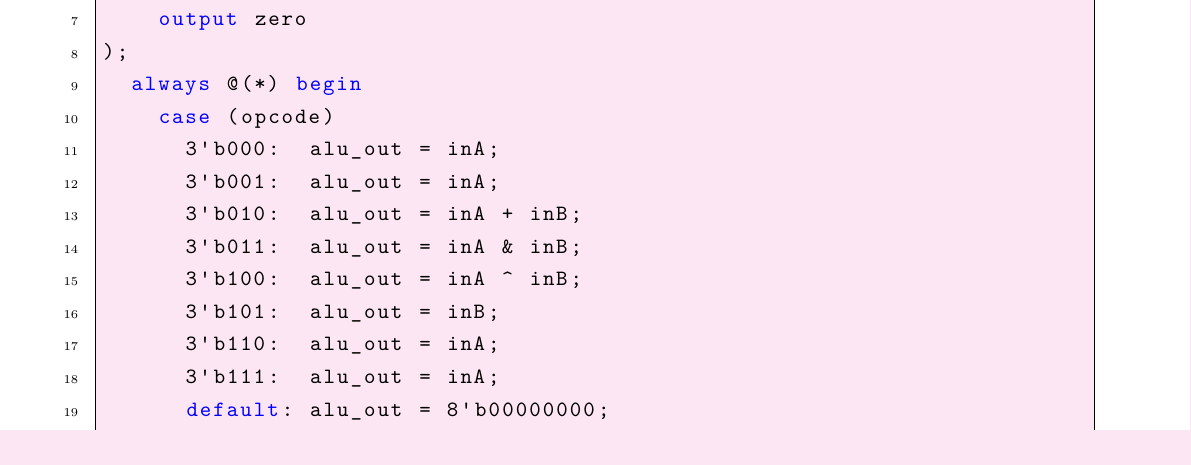
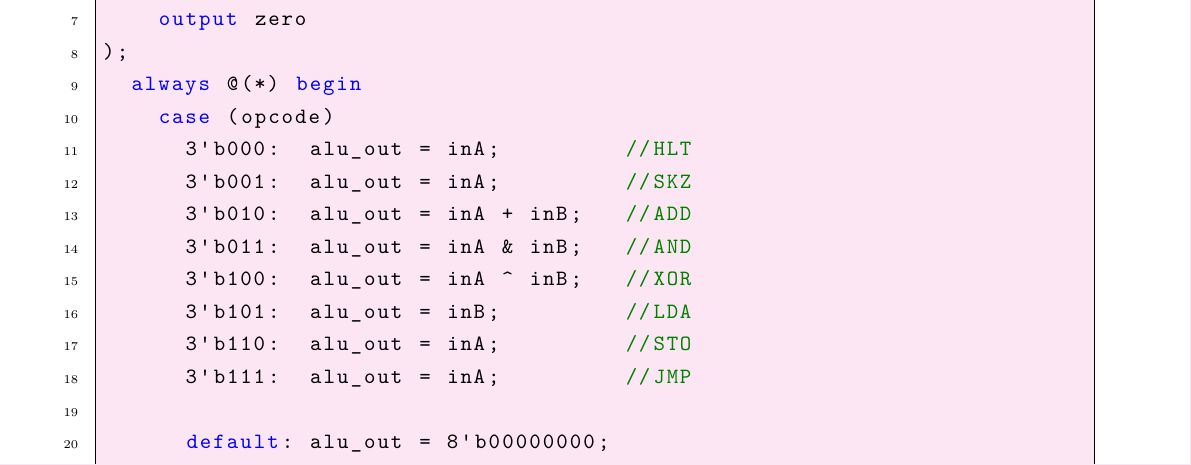
Before and after one commit to VinhTechiee/Verilog-Simple-Risc-Processor, a LaTeX document (report/riscReport.tex, which reads report/chapters/04_implementation.tex): part of page 12 of 25, cut so that both start at the same text. Compiled offline with pdfLaTeX.

Commit message:
Update 04_implementation.tex

```diff
--- a/report/chapters/04_implementation.tex
+++ b/report/chapters/04_implementation.tex
@@ -67,14 +67,15 @@ module ALU (
 );
   always @(*) begin
     case (opcode)
-      3'b000:  alu_out = inA;
-      3'b001:  alu_out = inA;
-      3'b010:  alu_out = inA + inB;
-      3'b011:  alu_out = inA & inB;
-      3'b100:  alu_out = inA ^ inB;
-      3'b101:  alu_out = inB;
-      3'b110:  alu_out = inA;
-      3'b111:  alu_out = inA;
+      3'b000:  alu_out = inA;         //HLT
+      3'b001:  alu_out = inA;         //SKZ
+      3'b010:  alu_out = inA + inB;   //ADD
+      3'b011:  alu_out = inA & inB;   //AND
+      3'b100:  alu_out = inA ^ inB;   //XOR
+      3'b101:  alu_out = inB;         //LDA
+      3'b110:  alu_out = inA;         //STO
+      3'b111:  alu_out = inA;         //JMP
+
       default: alu_out = 8'b00000000;
     endcase
   end
```
